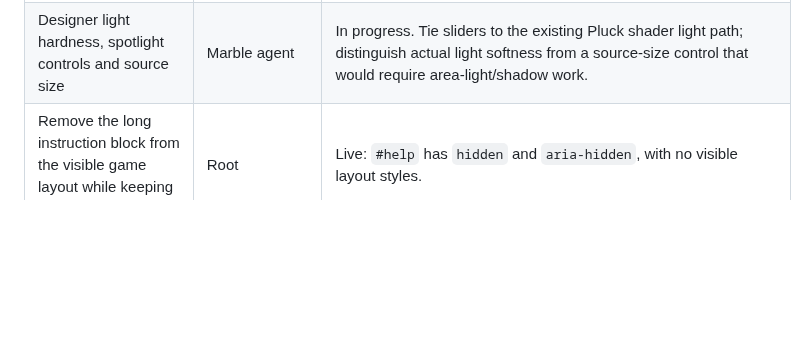
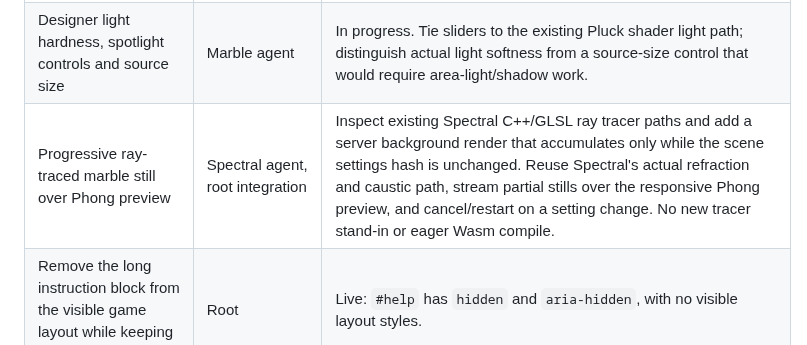
Before and after one commit to sangderenard/nogodsnomasters, a Markdown page: MEOWDOKU_NODUS_WORK_TRACKER_2026-11-07.md, the part around the change. Drawn GitHub-style; blank space fills up the shorter version.

Commit message:
Track progressive Spectral marble preview

```diff
--- a/MEOWDOKU_NODUS_WORK_TRACKER_2026-11-07.md
+++ b/MEOWDOKU_NODUS_WORK_TRACKER_2026-11-07.md
@@ -28,6 +28,7 @@ This is the current queue for the requests made in this chat. "Live" means check
 | Inertia-lock rolling preview and patterned light-play walls/floor | Marble agent | In progress. Roll must use the final design's calculated center of mass and full inertia tensor; disable it when overlapping material domains make those properties unresolved. |
 | Selectable marble and classic dice shapes, numbered faces, flat dye or raised/recessed markings with independent materials | Marble and dice agents | In progress in separate Turing worktrees. Cover d4/d6/d8/d10/d12/d20 with correct face topology and numbering. Relief geometry must contribute to final mass/COM/inertia. Current spherical-contact roll must be gated for dice until shape-aware contact dynamics exist. |
 | Designer light hardness, spotlight controls and source size | Marble agent | In progress. Tie sliders to the existing Pluck shader light path; distinguish actual light softness from a source-size control that would require area-light/shadow work. |
+| Progressive ray-traced marble still over Phong preview | Spectral agent, root integration | Inspect existing Spectral C++/GLSL ray tracer paths and add a server background render that accumulates only while the scene settings hash is unchanged. Reuse Spectral's actual refraction and caustic path, stream partial stills over the responsive Phong preview, and cancel/restart on a setting change. No new tracer stand-in or eager Wasm compile. |
 | Remove the long instruction block from the visible game layout while keeping it in page source | Root | Live: `#help` has `hidden` and `aria-hidden`, with no visible layout styles. |
 | Shift server backbone to Nodus KPN, with clearly marked CPython-only nodes | Root / future Nodus lane | Architecture audit saved. Implementation has not begun; first step is to map server duties to graph nodes and identify existing Nodus Python hosting and runtime boundaries. |
 
```
